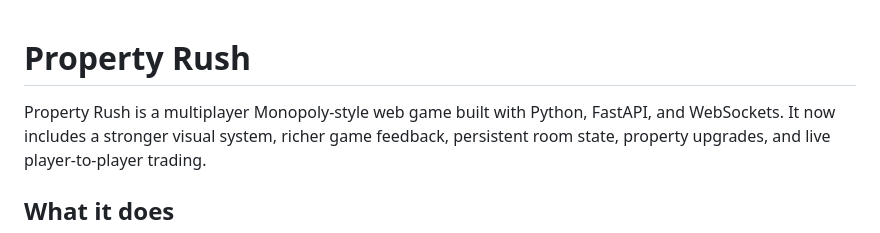
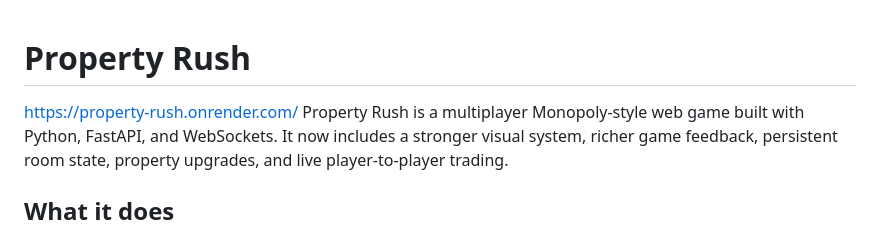
Before and after one commit to anjli-i/property-rush, a Markdown page: README.md, the part around the change. Drawn GitHub-style.

```diff
--- a/README.md
+++ b/README.md
@@ -1,5 +1,6 @@
 # Property Rush
 
+https://property-rush.onrender.com/
 Property Rush is a multiplayer Monopoly-style web game built with Python, FastAPI, and WebSockets. It now includes a stronger visual system, richer game feedback, persistent room state, property upgrades, and live player-to-player trading.
 
 ## What it does
```
